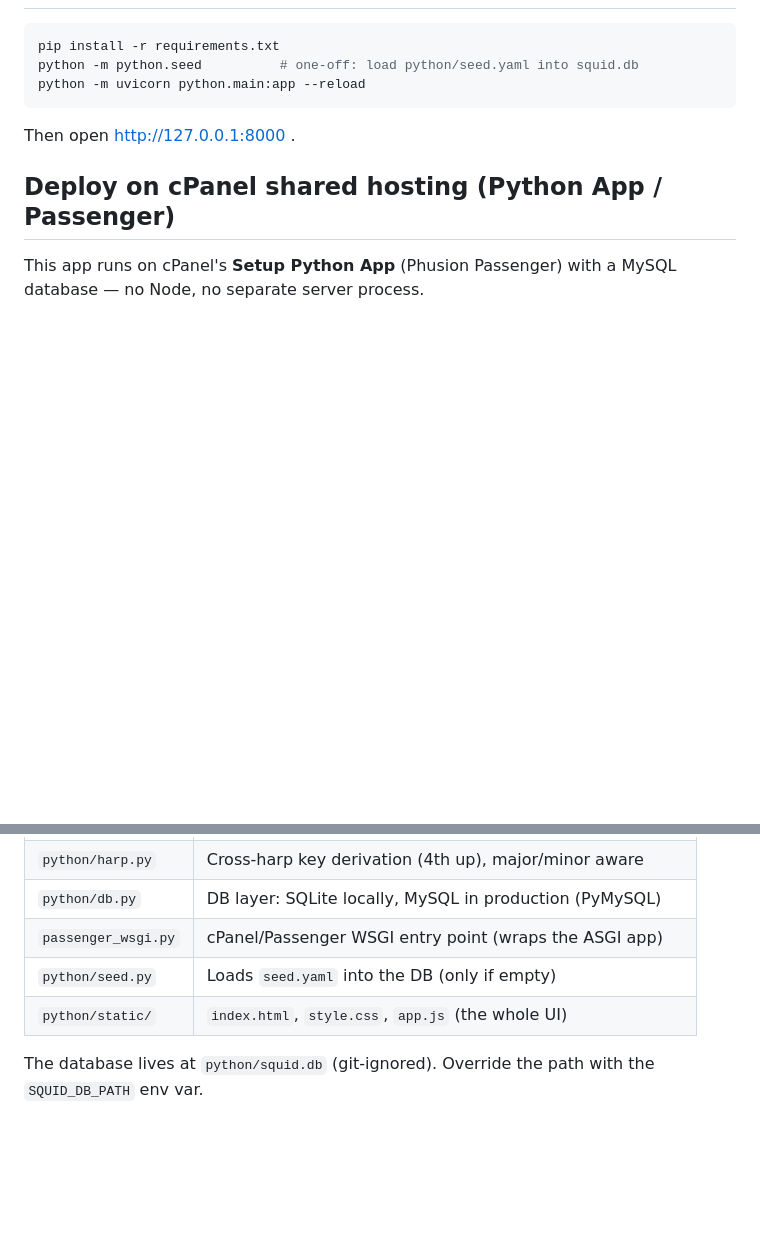
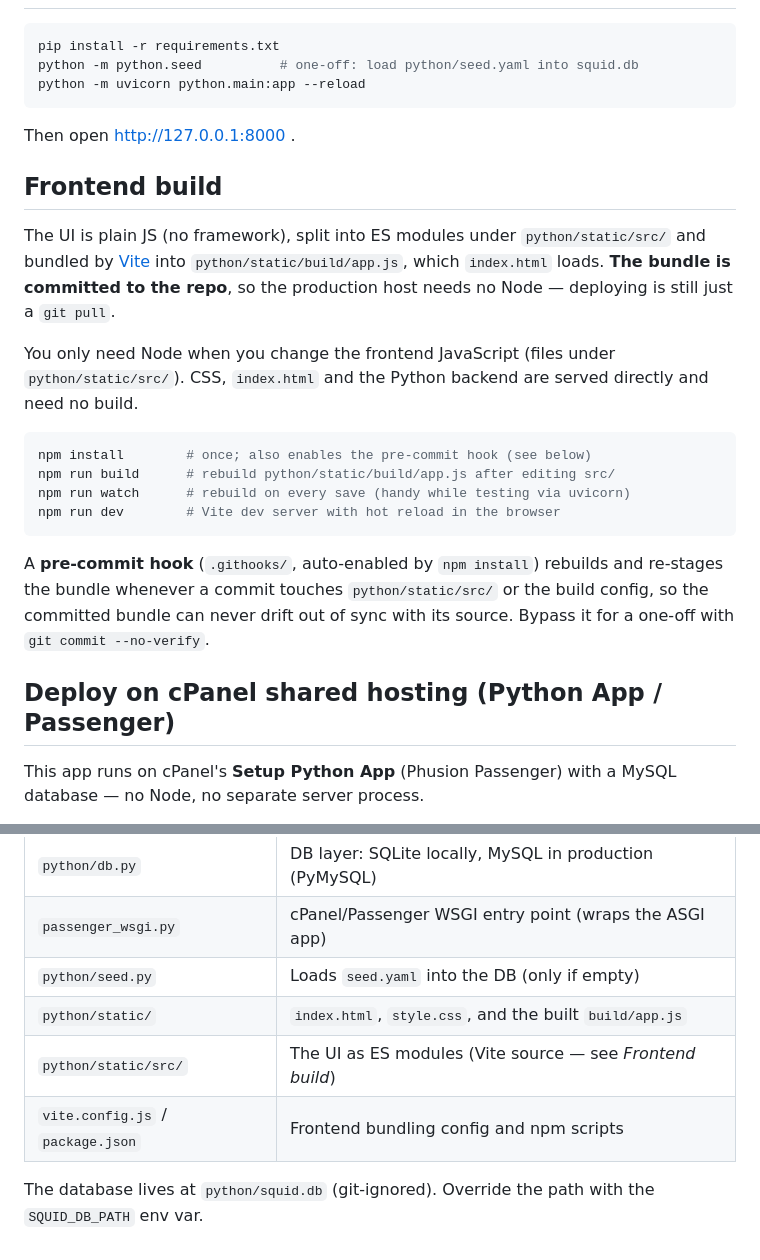
Before and after one commit to ugyballoons/squid_app, a Markdown page: README.md, 2 parts joined by grey strips. Rendered like a GitHub page; blank space fills up the shorter version.

Commit message:
Document the frontend build in README
Add a "Frontend build" section (Vite, committed bundle, npm scripts, pre-commit
hook) and update the Layout table to reflect static/src/ + the built bundle.

Co-Authored-By: Claude Opus 4.8 <noreply@anthropic.com>

````diff
--- a/README.md
+++ b/README.md
@@ -44,6 +44,30 @@ python -m uvicorn python.main:app --reload
 
 Then open http://127.0.0.1:8000 .
 
+## Frontend build
+
+The UI is plain JS (no framework), split into ES modules under
+`python/static/src/` and bundled by [Vite](https://vitejs.dev) into
+`python/static/build/app.js`, which `index.html` loads. **The bundle is
+committed to the repo**, so the production host needs no Node — deploying is
+still just a `git pull`.
+
+You only need Node when you change the frontend JavaScript (files under
+`python/static/src/`). CSS, `index.html` and the Python backend are served
+directly and need no build.
+
+```bash
+npm install        # once; also enables the pre-commit hook (see below)
+npm run build      # rebuild python/static/build/app.js after editing src/
+npm run watch      # rebuild on every save (handy while testing via uvicorn)
+npm run dev        # Vite dev server with hot reload in the browser
+```
+
+A **pre-commit hook** (`.githooks/`, auto-enabled by `npm install`) rebuilds and
+re-stages the bundle whenever a commit touches `python/static/src/` or the build
+config, so the committed bundle can never drift out of sync with its source.
+Bypass it for a one-off with `git commit --no-verify`.
+
 ## Deploy on cPanel shared hosting (Python App / Passenger)
 
 This app runs on cPanel's **Setup Python App** (Phusion Passenger) with a MySQL
@@ -75,7 +99,9 @@ Passenger's WSGI interface (`python/db.py` talks to MySQL via PyMySQL).
 | `python/db.py`    | DB layer: SQLite locally, MySQL in production (PyMySQL) |
 | `passenger_wsgi.py` | cPanel/Passenger WSGI entry point (wraps the ASGI app) |
 | `python/seed.py`  | Loads `seed.yaml` into the DB (only if empty) |
-| `python/static/`  | `index.html`, `style.css`, `app.js` (the whole UI) |
+| `python/static/`  | `index.html`, `style.css`, and the built `build/app.js` |
+| `python/static/src/` | The UI as ES modules (Vite source — see *Frontend build*) |
+| `vite.config.js` / `package.json` | Frontend bundling config and npm scripts |
 
 The database lives at `python/squid.db` (git-ignored). Override the path with
 the `SQUID_DB_PATH` env var.
````
